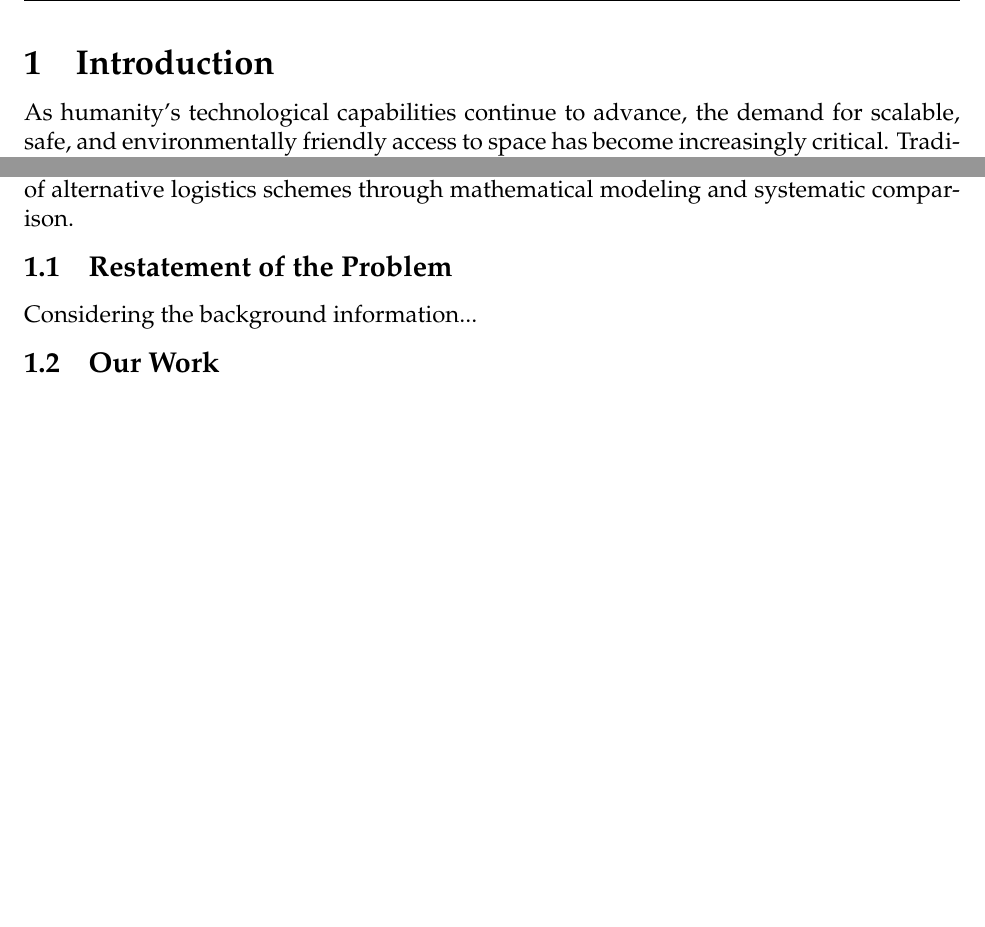
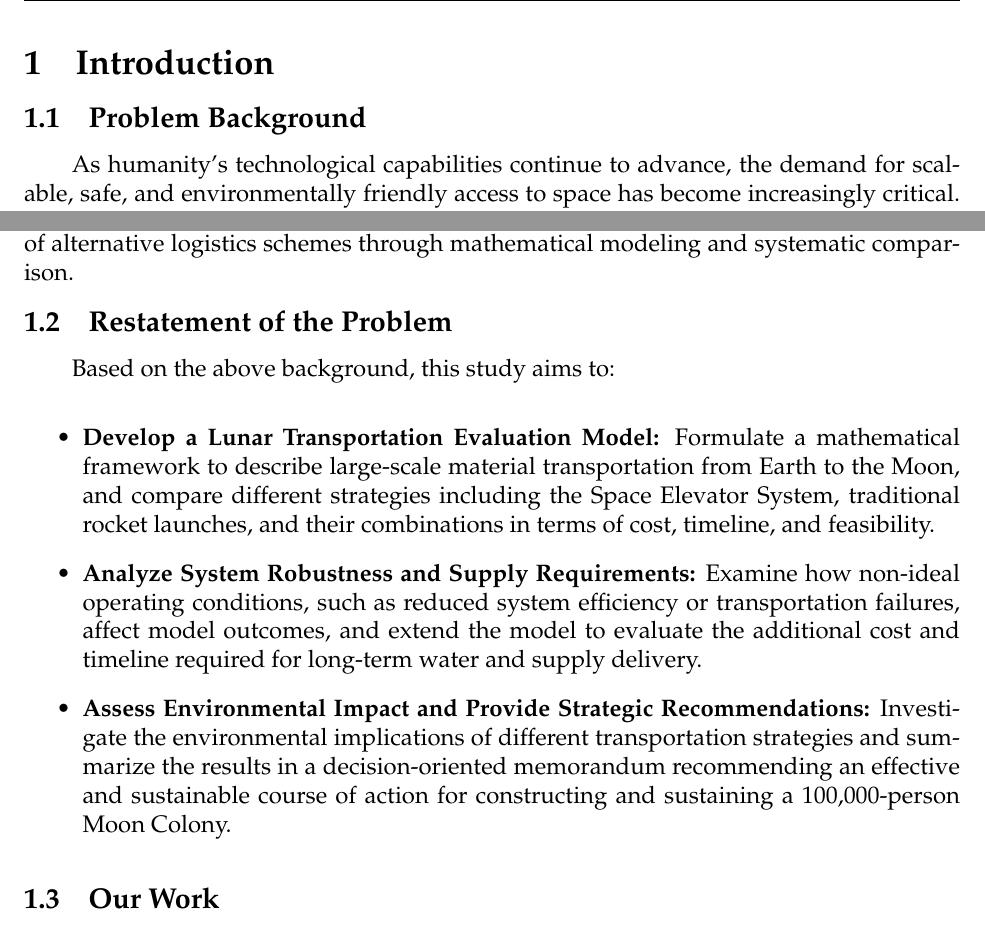
Before and after one commit to Briarcresy/MCM2026, a LaTeX thesis (paper/template.tex): two parts of page 3 of 8, joined at a grey line, cut so that both start at the same text, the shorter picture padded with empty space. Compiled offline with pdfLaTeX.

Commit message:
Restatement

```diff
--- a/paper/template.tex
+++ b/paper/template.tex
@@ -22,6 +22,7 @@
 \usepackage{booktabs}
 \usepackage{geometry}
 \usepackage{float}
+\usepackage{indentfirst}
 \usepackage{subcaption}
 \usepackage{graphicx}
 \usepackage{fancyhdr}
@@ -81,7 +82,9 @@
 
 % ================= 第一章 =================
 \section{Introduction}
-As humanity’s technological capabilities continue to advance, the demand for scalable, safe, and environmentally friendly access to space has become increasingly critical. Traditional rocket-based launch systems have enabled early space exploration; however, their high costs, limited payload capacity, and environmental impacts pose significant challenges to long-term extraterrestrial development.
+\subsection{Problem Background}
+\setlength{\parindent}{2em}
+As humanity's technological capabilities continue to advance, the demand for scalable, safe, and environmentally friendly access to space has become increasingly critical. Traditional rocket-based launch systems have enabled early space exploration; however, their high costs, limited payload capacity, and environmental impacts pose significant challenges to long-term extraterrestrial development.
 
 On one hand, emerging technologies such as space elevator systems offer a promising alternative by enabling continuous, electrically powered transportation of materials from Earth to orbit, potentially reducing costs and atmospheric pollution. On the other hand, the construction of a large-scale lunar colony requires the delivery of enormous quantities of materials and supplies, placing stringent demands on transportation capacity, reliability, and timelines.
 
@@ -89,7 +92,20 @@ How to balance cost, efficiency, and feasibility among different transportation
 
 
 \subsection{Restatement of the Problem}
-Considering the background information...
+
+Based on the above background, this study aims to:
+
+\begin{itemize}
+    \item \textbf{Develop a Lunar Transportation Evaluation Model:}
+    Formulate a mathematical framework to describe large-scale material transportation from Earth to the Moon, and compare different strategies including the Space Elevator System, traditional rocket launches, and their combinations in terms of cost, timeline, and feasibility.
+
+    \item \textbf{Analyze System Robustness and Supply Requirements:}
+    Examine how non-ideal operating conditions, such as reduced system efficiency or transportation failures, affect model outcomes, and extend the model to evaluate the additional cost and timeline required for long-term water and supply delivery.
+
+    \item \textbf{Assess Environmental Impact and Provide Strategic Recommendations:}
+    Investigate the environmental implications of different transportation strategies and summarize the results in a decision-oriented memorandum recommending an effective and sustainable course of action for constructing and sustaining a 100,000-person Moon Colony.
+\end{itemize}
+
 
 \subsection{Our Work}
 To avoid complicated description...
```
